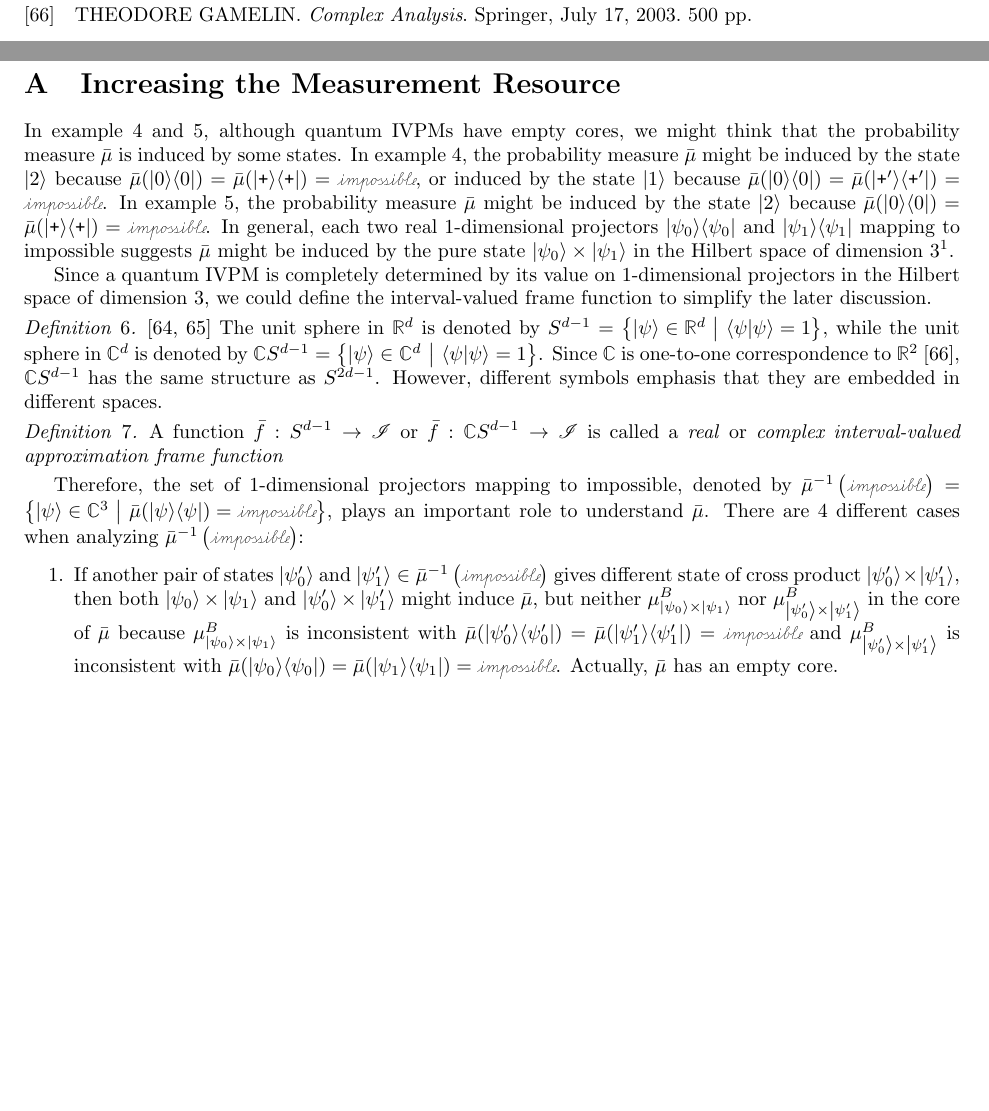
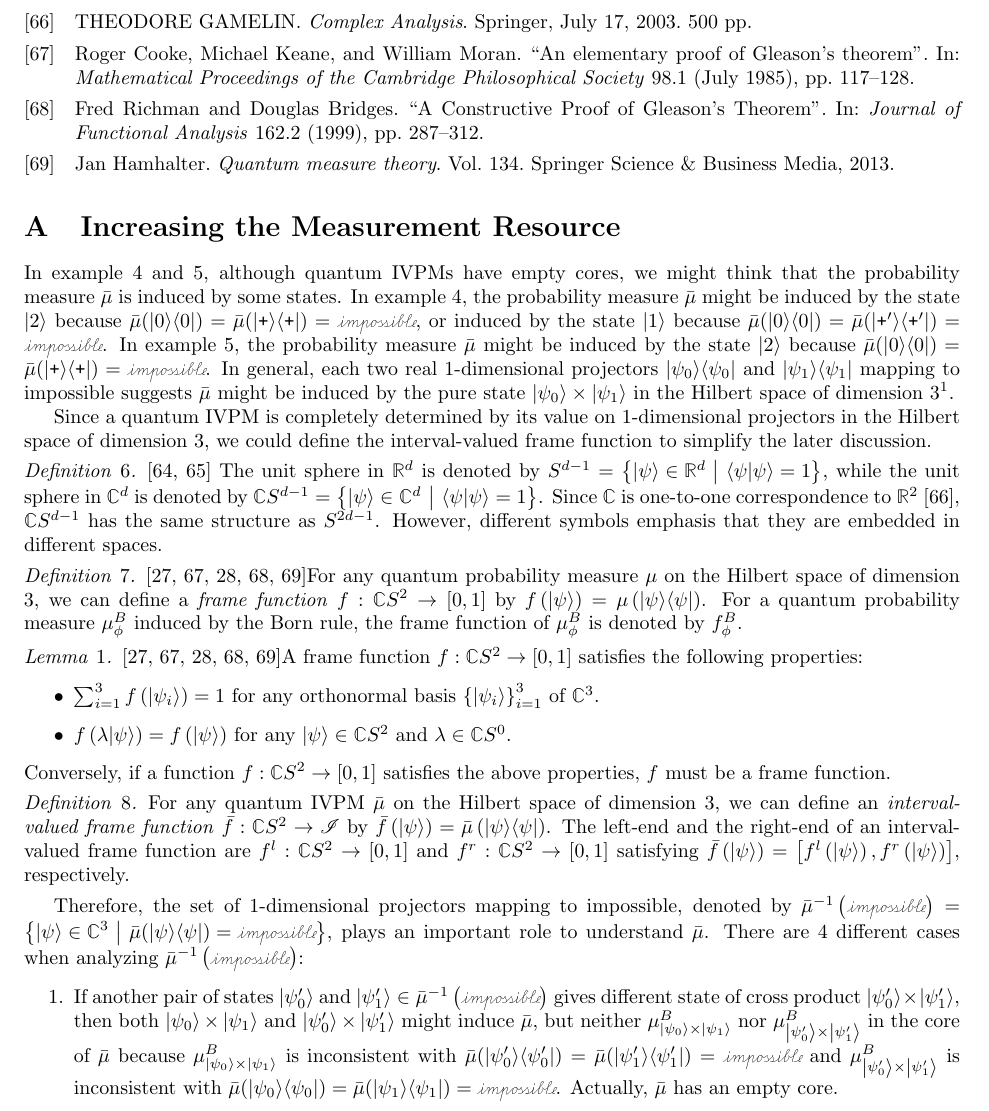
Before and after one commit to yuttai/Contextuality-and-Nonlocality-in-Discrete-Quantum-Theory, a LaTeX document (prop.tex): two parts of pages 13 and 14 of 15 before the commit and part of page 14 of 15 after it, the two joined at a grey line, cut so that both start at the same text, the shorter picture padded with empty space. Compiled offline with pdfLaTeX.

Commit message:
prop.tex \section{Increasing the Measurement Resource} Updating...

```diff
--- a/prop.tex
+++ b/prop.tex
@@ -17,6 +17,7 @@
 \newtheorem{example}{Example}
 \newtheorem{definition}{Definition}
 \newtheorem{thm}{Theorem}
+\newtheorem{lemma}{Lemma}
 
 \newcommand{\Hilb}{\mathcal{H}}
 \newcommand{\events}{\ensuremath{\mathcal{E}}}
@@ -895,9 +896,32 @@ Since $\mathbb{C}$ is one-to-one correspondence to $\mathbb{R}^{2}$~\cite{GAMELI
 $\mathbb{C}S^{d-1}$ has the same structure as $S^{2d-1}$. However,
 different symbols emphasis that they are embedded in different spaces.\end{definition}
 
-\begin{definition}A function~$\bar{f}:S^{d-1}\rightarrow\mathscr{I}$
-or $\bar{f}:\mathbb{C}S^{d-1}\rightarrow\mathscr{I}$ is called a
-\emph{real} or \emph{complex interval-valued approximation frame function}\end{definition}
+\begin{definition}\cite{gleason1957,CookeKeaneMoran1985,peres1995quantum,RichmanBridges1999,Hamhalter2013}For
+any quantum probability measure~$\mu$ on the Hilbert space of dimension
+3, we can define a \emph{frame function}~$f:\mathbb{C}S^{2}\rightarrow\left[0,1\right]$
+by $f\left(\ket{\psi}\right)=\mu\left(\proj{\psi}\right)$. For a
+quantum probability measure~$\mu_{\phi}^{B}$ induced by the Born
+rule, the frame function of $\mu_{\phi}^{B}$ is denoted by $f_{\phi}^{B}$.\end{definition}
+
+\begin{lemma}\cite{gleason1957,CookeKeaneMoran1985,peres1995quantum,RichmanBridges1999,Hamhalter2013}A
+frame function~$f:\mathbb{C}S^{2}\rightarrow\left[0,1\right]$ satisfies
+the following properties:
+\begin{itemize}
+\item $\sum_{i=1}^{3}f\left(\ket{\psi_{i}}\right)=1$ for any orthonormal
+basis~$\left\{ \ket{\psi_{i}}\right\} _{i=1}^{3}$ of $\mathbb{C}^{3}$.
+\item $f\left(\lambda\ket{\psi}\right)=f\left(\ket{\psi}\right)$ for any
+$\ket{\psi}\in\mathbb{C}S^{2}$ and $\lambda\in\mathbb{C}S^{0}$.
+\end{itemize}
+Conversely, if a function~$f:\mathbb{C}S^{2}\rightarrow\left[0,1\right]$
+satisfies the above properties, $f$ must be a frame function.\end{lemma}
+
+\begin{definition}For any quantum IVPM~$\bar{\mu}$ on the Hilbert
+space of dimension 3, we can define an \emph{interval-valued frame
+function} $\bar{f}:\mathbb{C}S^{2}\rightarrow\mathscr{I}$ by $\bar{f}\left(\ket{\psi}\right)=\bar{\mu}\left(\proj{\psi}\right)$.
+The left-end and the right-end of an interval-valued frame function
+are $f^{l}:\mathbb{C}S^{2}\rightarrow\left[0,1\right]$ and $f^{r}:\mathbb{C}S^{2}\rightarrow\left[0,1\right]$
+satisfying $\bar{f}\left(\ket{\psi}\right)=\left[f^{l}\left(\ket{\psi}\right),f^{r}\left(\ket{\psi}\right)\right]$,
+respectively.\end{definition}
 
 Therefore, the set of 1-dimensional projectors mapping to impossible,
 denoted by $\bar{\mu}^{-1}\left(\imposs\right)=\set{\ket{\psi}\in\mathbb{C}^{3}}{\bar{\mu}(\proj{\psi})=\imposs}$,
```
Also changed, not shown: prop.tex (6 more changed lines), 1 other file.
